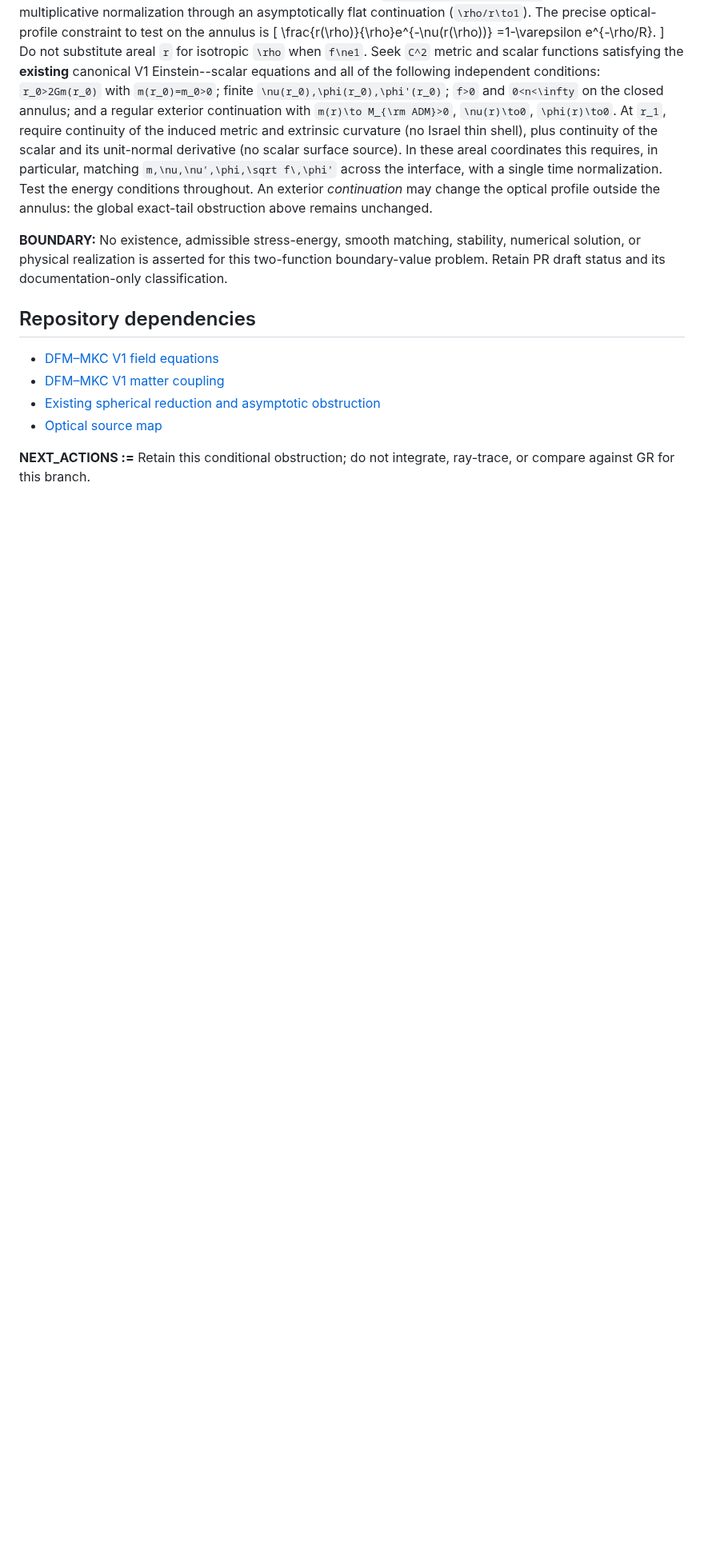
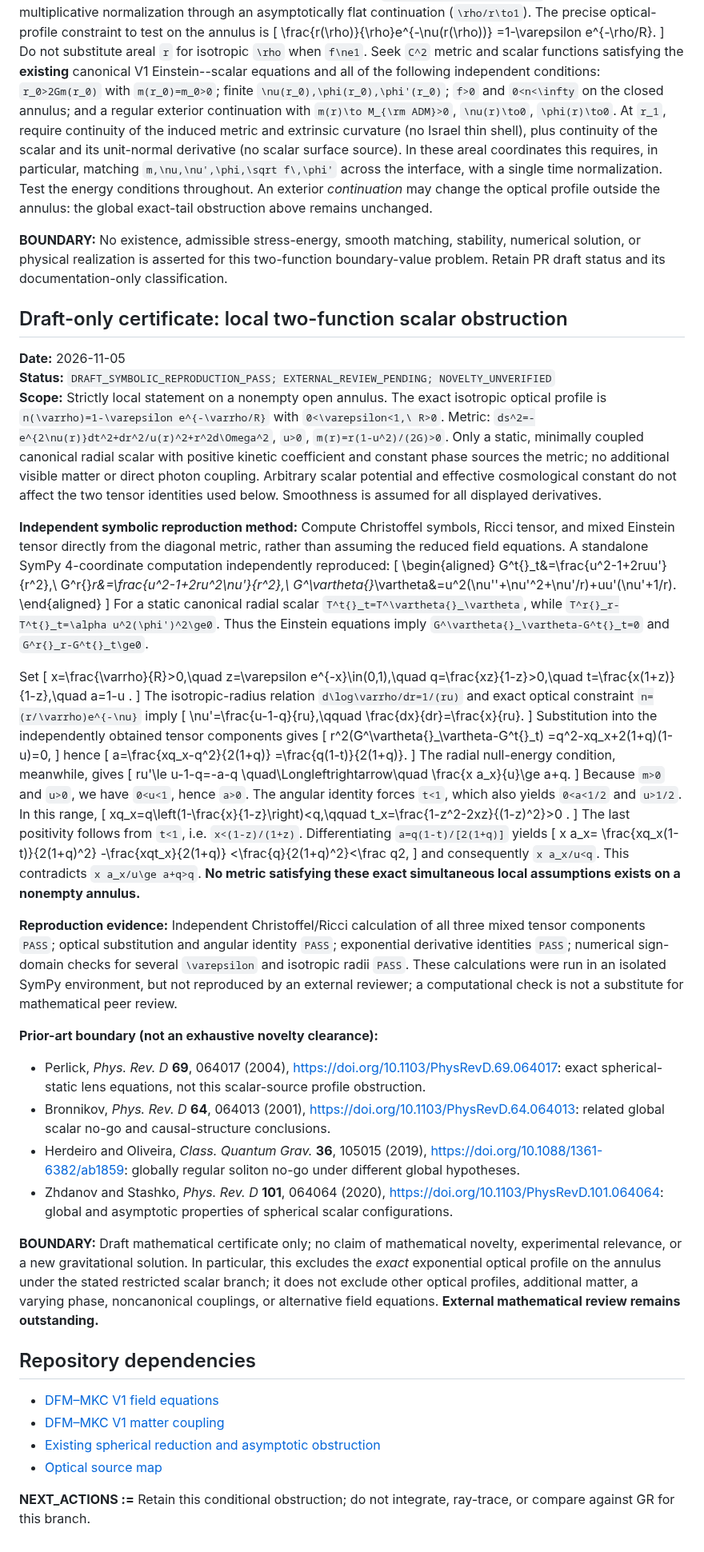
Before and after one commit to inaciovasquez2020/dfm-mkc-cosmology, a Markdown page: docs/status/DFM_MKC_POSITIVE_MASS_EXPONENTIAL_OPTICAL_NO_GO_2026_11_04.md, the part around the change. Shown at 80% size. Rendered like a GitHub page; blank space fills up the shorter version.

Commit message:
docs: preserve independently reproduced local optical scalar obstruction (draft-only)

```diff
--- a/docs/status/DFM_MKC_POSITIVE_MASS_EXPONENTIAL_OPTICAL_NO_GO_2026_11_04.md
+++ b/docs/status/DFM_MKC_POSITIVE_MASS_EXPONENTIAL_OPTICAL_NO_GO_2026_11_04.md
@@ -187,6 +187,75 @@ Do not substitute areal `r` for isotropic `\rho` when `f\ne1`. Seek `C^2` metric
 
 **BOUNDARY:** No existence, admissible stress-energy, smooth matching, stability, numerical solution, or physical realization is asserted for this two-function boundary-value problem. Retain PR draft status and its documentation-only classification.
 
+## Draft-only certificate: local two-function scalar obstruction
+
+**Date:** 2026-11-05
+**Status:** `DRAFT_SYMBOLIC_REPRODUCTION_PASS; EXTERNAL_REVIEW_PENDING; NOVELTY_UNVERIFIED`
+**Scope:** Strictly local statement on a nonempty open annulus. The exact isotropic optical profile is `n(\varrho)=1-\varepsilon e^{-\varrho/R}` with `0<\varepsilon<1,\ R>0`. Metric: `ds^2=-e^{2\nu(r)}dt^2+dr^2/u(r)^2+r^2d\Omega^2`, `u>0`, `m(r)=r(1-u^2)/(2G)>0`. Only a static, minimally coupled canonical radial scalar with positive kinetic coefficient and constant phase sources the metric; no additional visible matter or direct photon coupling. Arbitrary scalar potential and effective cosmological constant do not affect the two tensor identities used below. Smoothness is assumed for all displayed derivatives.
+
+**Independent symbolic reproduction method:** Compute Christoffel symbols, Ricci tensor, and mixed Einstein tensor directly from the diagonal metric, rather than assuming the reduced field equations. A standalone SymPy 4-coordinate computation independently reproduced:
+\[
+\begin{aligned}
+G^t{}_t&=\frac{u^2-1+2ruu'}{r^2},\\
+G^r{}_r&=\frac{u^2-1+2ru^2\nu'}{r^2},\\
+G^\vartheta{}_\vartheta&=u^2(\nu''+\nu'^2+\nu'/r)+uu'(\nu'+1/r).
+\end{aligned}
+\]
+For a static canonical radial scalar `T^t{}_t=T^\vartheta{}_\vartheta`, while `T^r{}_r-T^t{}_t=\alpha u^2(\phi')^2\ge0`. Thus the Einstein equations imply `G^\vartheta{}_\vartheta-G^t{}_t=0` and `G^r{}_r-G^t{}_t\ge0`.
+
+Set
+\[
+x=\frac{\varrho}{R}>0,\quad
+z=\varepsilon e^{-x}\in(0,1),\quad
+q=\frac{xz}{1-z}>0,\quad
+t=\frac{x(1+z)}{1-z},\quad
+a=1-u .
+\]
+The isotropic-radius relation `d\log\varrho/dr=1/(ru)` and exact optical constraint `n=(r/\varrho)e^{-\nu}` imply
+\[
+\nu'=\frac{u-1-q}{ru},\qquad
+\frac{dx}{dr}=\frac{x}{ru}.
+\]
+Substitution into the independently obtained tensor components gives
+\[
+r^2(G^\vartheta{}_\vartheta-G^t{}_t)
+=q^2-xq_x+2(1+q)(1-u)=0,
+\]
+hence
+\[
+a=\frac{xq_x-q^2}{2(1+q)}
+=\frac{q(1-t)}{2(1+q)}.
+\]
+The radial null-energy condition, meanwhile, gives
+\[
+ru'\le u-1-q=-a-q
+\quad\Longleftrightarrow\quad
+\frac{x a_x}{u}\ge a+q.
+\]
+Because `m>0` and `u>0`, we have `0<u<1`, hence `a>0`. The angular identity forces `t<1`, which also yields `0<a<1/2` and `u>1/2`. In this range,
+\[
+xq_x=q\left(1-\frac{x}{1-z}\right)<q,\qquad
+t_x=\frac{1-z^2-2xz}{(1-z)^2}>0 .
+\]
+The last positivity follows from `t<1`, i.e. `x<(1-z)/(1+z)`. Differentiating `a=q(1-t)/[2(1+q)]` yields
+\[
+x a_x=
+\frac{xq_x(1-t)}{2(1+q)^2}
+-\frac{xqt_x}{2(1+q)}
+<\frac{q}{2(1+q)^2}<\frac q2,
+\]
+and consequently `x a_x/u<q`. This contradicts `x a_x/u\ge a+q>q`. **No metric satisfying these exact simultaneous local assumptions exists on a nonempty annulus.**
+
+**Reproduction evidence:** Independent Christoffel/Ricci calculation of all three mixed tensor components `PASS`; optical substitution and angular identity `PASS`; exponential derivative identities `PASS`; numerical sign-domain checks for several `\varepsilon` and isotropic radii `PASS`. These calculations were run in an isolated SymPy environment, but not reproduced by an external reviewer; a computational check is not a substitute for mathematical peer review.
+
+**Prior-art boundary (not an exhaustive novelty clearance):**
+- Perlick, *Phys. Rev. D* **69**, 064017 (2004), https://doi.org/10.1103/PhysRevD.69.064017: exact spherical-static lens equations, not this scalar-source profile obstruction.
+- Bronnikov, *Phys. Rev. D* **64**, 064013 (2001), https://doi.org/10.1103/PhysRevD.64.064013: related global scalar no-go and causal-structure conclusions.
+- Herdeiro and Oliveira, *Class. Quantum Grav.* **36**, 105015 (2019), https://doi.org/10.1088/1361-6382/ab1859: globally regular soliton no-go under different global hypotheses.
+- Zhdanov and Stashko, *Phys. Rev. D* **101**, 064064 (2020), https://doi.org/10.1103/PhysRevD.101.064064: global and asymptotic properties of spherical scalar configurations.
+
+**BOUNDARY:** Draft mathematical certificate only; no claim of mathematical novelty, experimental relevance, or a new gravitational solution. In particular, this excludes the *exact* exponential optical profile on the annulus under the stated restricted scalar branch; it does not exclude other optical profiles, additional matter, a varying phase, noncanonical couplings, or alternative field equations. **External mathematical review remains outstanding.**
+
 ## Repository dependencies
 
 - [DFM–MKC V1 field equations](DFM_MKC_FIELD_EQUATIONS_V1_2026_05_27.md)
```
